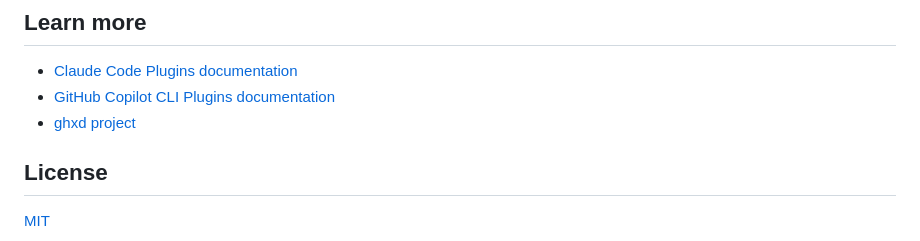
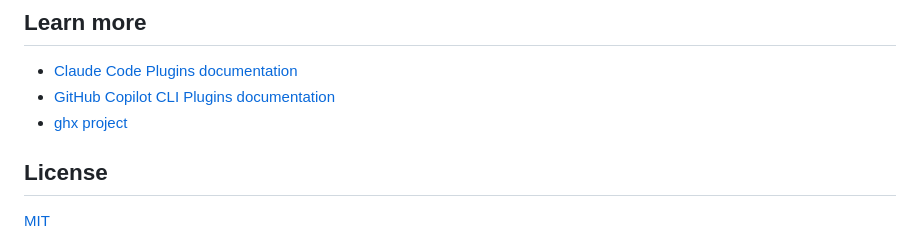
Before and after one commit to brunoborges/ghcd, a Markdown page: agent-plugin/README.md, the part around the change. GitHub-like rendering.

```diff
--- a/agent-plugin/README.md
+++ b/agent-plugin/README.md
@@ -83,7 +83,7 @@ agent-plugin/
 
 - [Claude Code Plugins documentation](https://code.claude.com/docs/en/plugins)
 - [GitHub Copilot CLI Plugins documentation](https://docs.github.com/en/copilot/concepts/agents/copilot-cli/about-cli-plugins)
-- [ghxd project](https://github.com/brunoborges/ghx)
+- [ghx project](https://github.com/brunoborges/ghx)
 
 ## License
 
```
